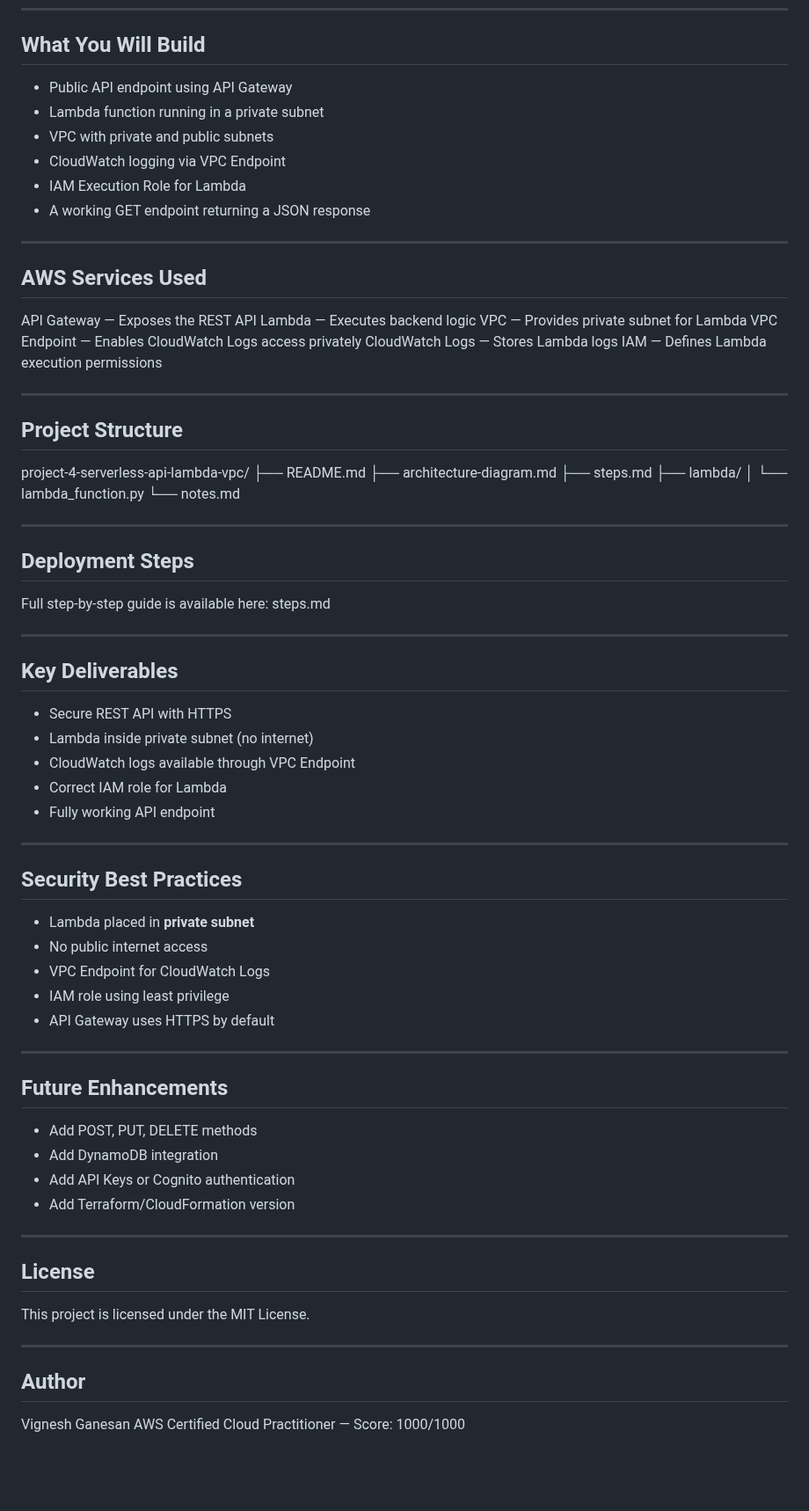
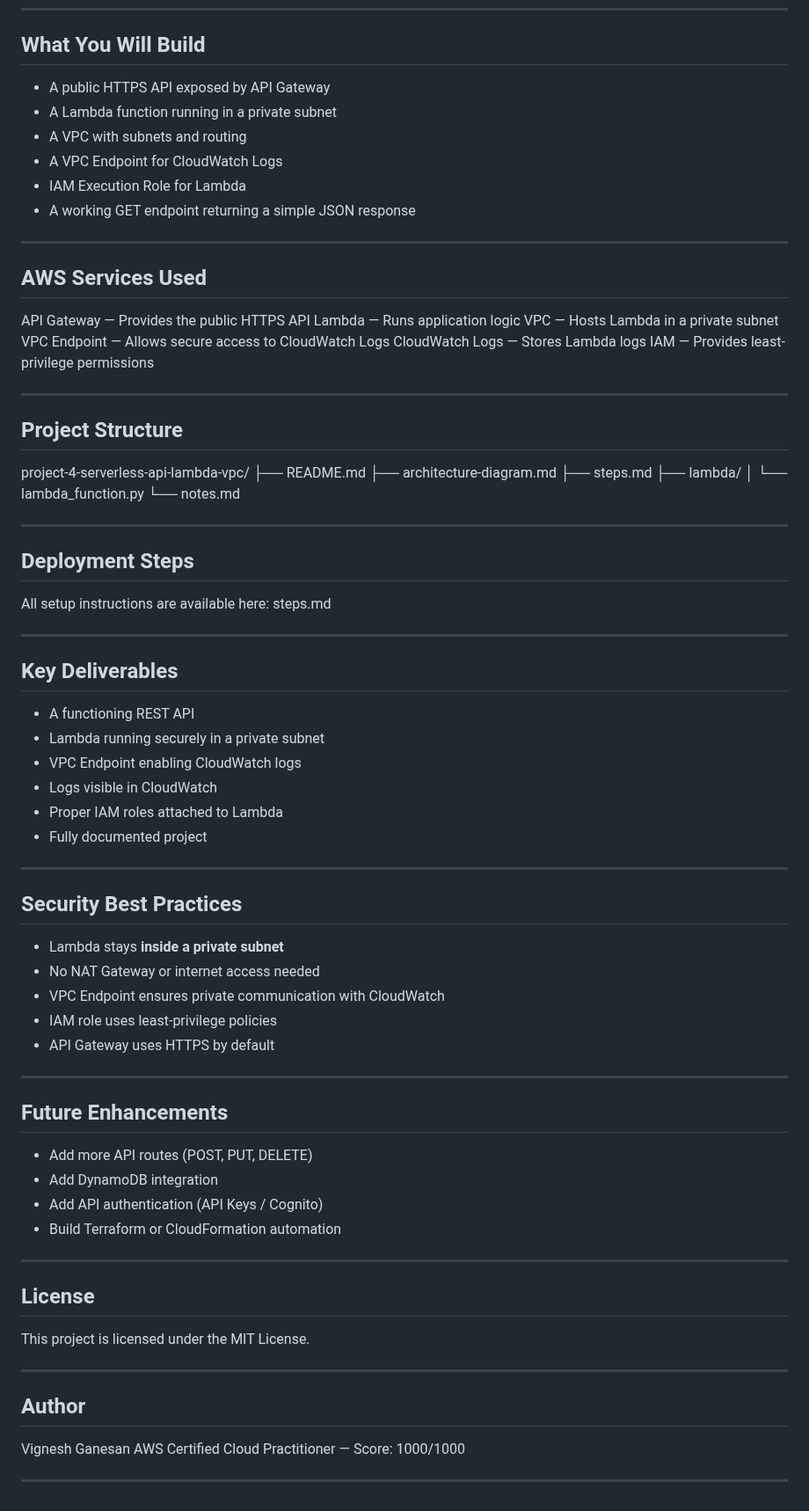
Before and after one commit to vigneshganesan-git/aws-cloud-practitioner-portfolio, a Markdown page: project-4-serverless-api-lambda-vpc/README.md, the part around one of its changes. Shown at 88% size. Rendered like a GitHub page; blank space fills up the shorter version.

```diff
--- a/project-4-serverless-api-lambda-vpc/README.md
+++ b/project-4-serverless-api-lambda-vpc/README.md
@@ -65,23 +67,23 @@ flowchart TB
 
 ## What You Will Build
 
-* Public API endpoint using API Gateway
-* Lambda function running in a private subnet
-* VPC with private and public subnets
-* CloudWatch logging via VPC Endpoint
+* A public HTTPS API exposed by API Gateway
+* A Lambda function running in a private subnet
+* A VPC with subnets and routing
+* A VPC Endpoint for CloudWatch Logs
 * IAM Execution Role for Lambda
-* A working GET endpoint returning a JSON response
+* A working GET endpoint returning a simple JSON response
 
 ---
 
 ## AWS Services Used
 
-API Gateway — Exposes the REST API
-Lambda — Executes backend logic
-VPC — Provides private subnet for Lambda
-VPC Endpoint — Enables CloudWatch Logs access privately
+API Gateway — Provides the public HTTPS API
+Lambda — Runs application logic
+VPC — Hosts Lambda in a private subnet
+VPC Endpoint — Allows secure access to CloudWatch Logs
 CloudWatch Logs — Stores Lambda logs
-IAM — Defines Lambda execution permissions
+IAM — Provides least-privilege permissions
 
 ---
 
@@ -99,36 +101,37 @@ project-4-serverless-api-lambda-vpc/
 
 ## Deployment Steps
 
-Full step-by-step guide is available here: steps.md
+All setup instructions are available here: steps.md
 
 ---
 
 ## Key Deliverables
 
-* Secure REST API with HTTPS
-* Lambda inside private subnet (no internet)
-* CloudWatch logs available through VPC Endpoint
-* Correct IAM role for Lambda
-* Fully working API endpoint
+* A functioning REST API
+* Lambda running securely in a private subnet
+* VPC Endpoint enabling CloudWatch logs
+* Logs visible in CloudWatch
+* Proper IAM roles attached to Lambda
+* Fully documented project
 
 ---
 
 ## Security Best Practices
 
-* Lambda placed in **private subnet**
-* No public internet access
-* VPC Endpoint for CloudWatch Logs
-* IAM role using least privilege
+* Lambda stays **inside a private subnet**
+* No NAT Gateway or internet access needed
+* VPC Endpoint ensures private communication with CloudWatch
+* IAM role uses least-privilege policies
 * API Gateway uses HTTPS by default
 
 ---
 
 ## Future Enhancements
 
-* Add POST, PUT, DELETE methods
+* Add more API routes (POST, PUT, DELETE)
 * Add DynamoDB integration
-* Add API Keys or Cognito authentication
-* Add Terraform/CloudFormation version
+* Add API authentication (API Keys / Cognito)
+* Build Terraform or CloudFormation automation
 
 ---
 
@@ -142,3 +145,5 @@ This project is licensed under the MIT License.
 
 Vignesh Ganesan
 AWS Certified Cloud Practitioner — Score: 1000/1000
+
+---
```
Also changed, not shown: other parts of project-4-serverless-api-lambda-vpc/README.md (+22 -20 lines).
